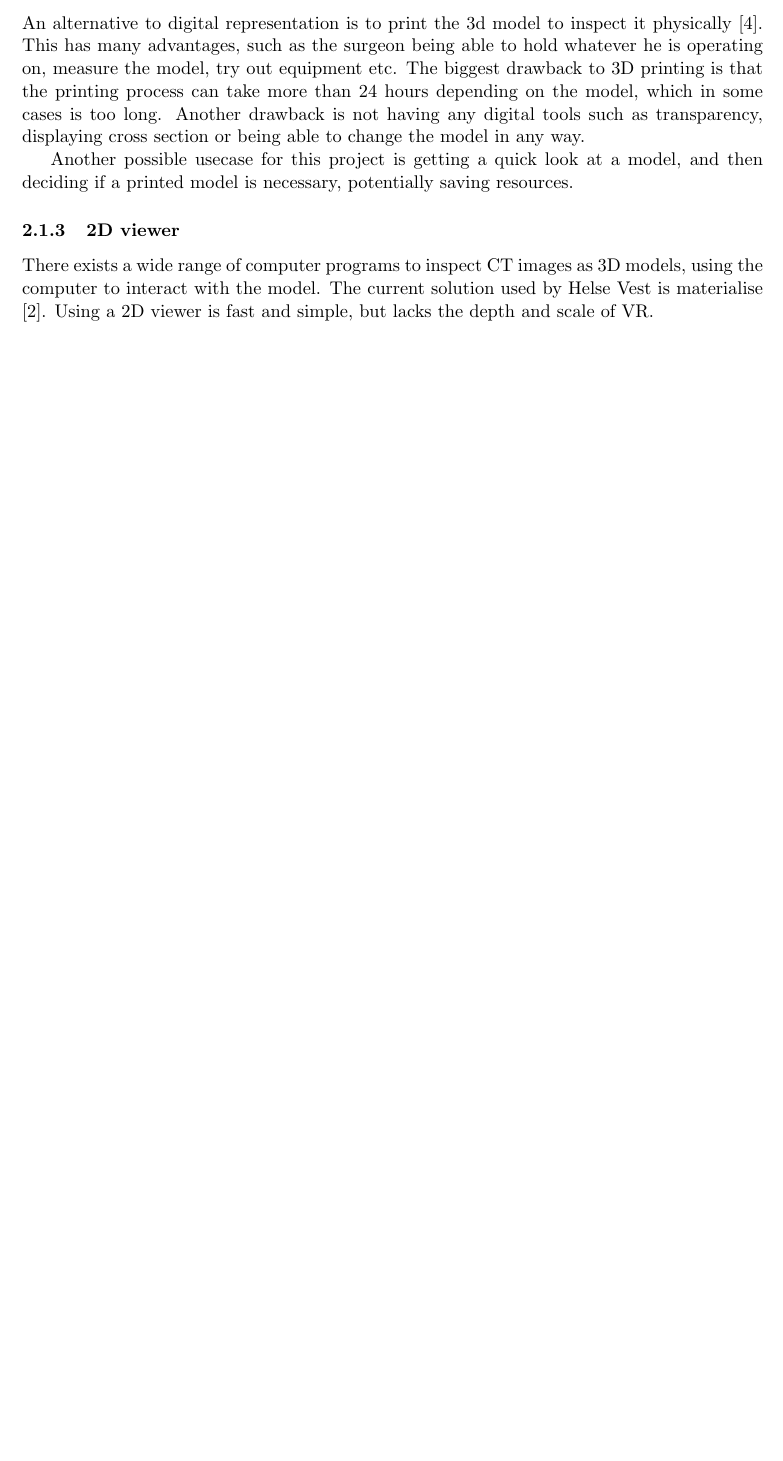
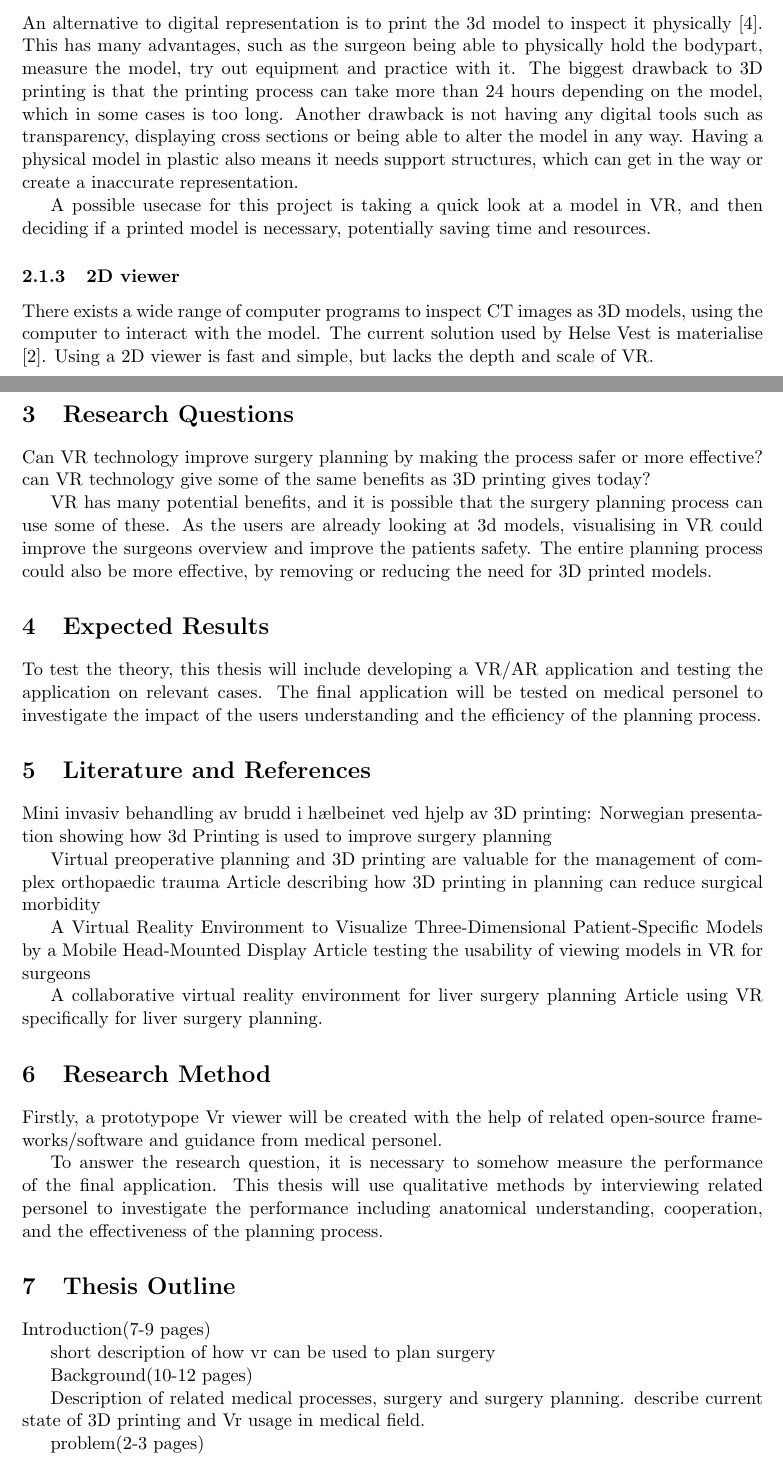
Before and after one commit to tobias2912/CT-Model-Viewer-report, a LaTeX paper (oppgavebeskrivelse/main.tex): part of page 2 of 3 before the commit and two parts of pages 3 and 4 of 5 after it, the two joined at a grey line, cut so that both start at the same text, the shorter picture padded with empty space. Compiled offline with pdfLaTeX.

Commit message:
add all needed sections

```diff
--- a/oppgavebeskrivelse/main.tex
+++ b/oppgavebeskrivelse/main.tex
@@ -123,14 +125,53 @@ An Augumented reality viewer called Dicom Director also exists, but is not appro
 
 \subsubsection { 3D printing }
 
-An alternative to digital representation is to print the 3d model to inspect it physically \cite{virtualplanningand3dprinting}. This has many advantages, such as the surgeon being able to hold whatever he is operating on, measure the model, try out equipment etc.
-The biggest drawback to 3D printing is that the printing process can take more than 24 hours depending on the model, which in some cases is too long. Another drawback is not having any digital tools such as transparency, displaying cross section or being able to change the model in any way.
+An alternative to digital representation is to print the 3d model to inspect it physically \cite{virtualplanningand3dprinting}. This has many advantages, such as the surgeon being able to physically hold the bodypart, measure the model, try out equipment and practice with it.
+The biggest drawback to 3D printing is that the printing process can take more than 24 hours depending on the model, which in some cases is too long. Another drawback is not having any digital tools such as transparency, displaying cross sections or being able to alter the model in any way. Having a physical model in plastic also means it needs support structures, which can get in the way or create a inaccurate representation.
 
-Another possible usecase for this project is getting a quick look at a model, and then deciding if a printed model is necessary, potentially saving resources.
+A possible usecase for this project is taking a quick look at a model in VR, and then deciding if a printed model is necessary, potentially saving time and resources.
 
 \subsubsection {2D viewer}
 
 There exists a wide range of computer programs to inspect CT images as 3D models, using the computer to interact with the model.
 The current solution used by Helse Vest is materialise \cite{materialise}. Using a 2D viewer is fast and simple, but lacks the depth and scale of VR.
 
+\section{Research Questions}
 
+Can VR technology improve surgery planning by making the process safer or more effective?
+can VR technology give some of the same benefits as 3D printing gives today?
+
+VR has many potential benefits, and it is possible that the surgery planning process can use some of these. As the users are already looking at 3d models, visualising in VR could improve the surgeons overview and improve the patients safety. The entire planning process could also be more effective, by removing or reducing the need for 3D printed models.
+
+\section{Expected Results}
+To test the theory, this thesis will include developing a VR/AR application and testing the application on relevant cases.
+The final application will be tested on medical personel to investigate the impact of the users understanding and the efficiency of the planning process.
+
+\section{Literature and References}
+Mini invasiv behandling av brudd i hælbeinet ved hjelp av 3D printing:
+Norwegian presentation showing how 3d Printing is used to improve surgery planning
+
+Virtual preoperative planning and 3D printing are valuable for the management of complex orthopaedic trauma
+Article describing how 3D printing in planning can reduce surgical morbidity
+
+A Virtual Reality Environment to Visualize Three-Dimensional Patient-Specific Models by a Mobile Head-Mounted Display
+Article testing the usability of viewing models in VR for surgeons
+
+A collaborative virtual reality environment for liver surgery planning
+Article using VR specifically for liver surgery planning.
+
+\section{Research Method}
+    Firstly, a prototypope Vr viewer will be created with the help of related open-source frameworks/software and guidance from medical personel.
+
+    To answer the research question, it is necessary to somehow measure the performance of the final application. This thesis will use qualitative methods by interviewing related personel to investigate the performance including anatomical understanding, cooperation, and the effectiveness of the planning process.
+
+\section{Thesis Outline}
+Introduction(7-9 pages)
+
+short description of how vr can be used to plan surgery
+
+Background(10-12 pages)
+
+Description of related medical processes, surgery and surgery planning.
+describe current state of 3D printing and Vr usage in medical field.
+
+problem(2-3 pages)
```
Also changed, not shown: oppgavebeskrivelse/main.tex (64 more changed lines).
